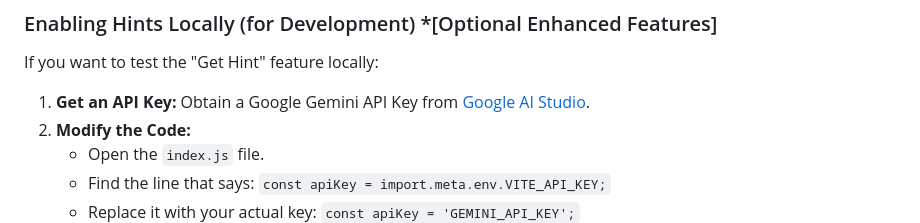
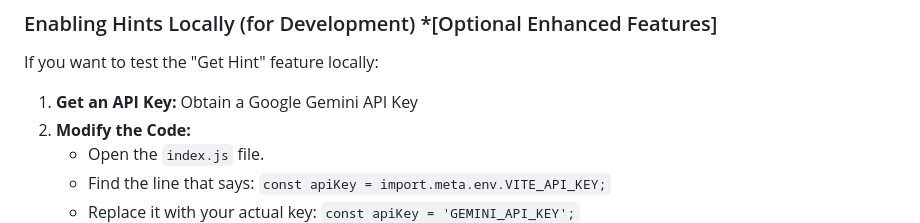
Before and after one commit to DevDiner/sudoku-game, a Markdown page: README.md, the part around the change. GitHub-like rendering.

```diff
--- a/README.md
+++ b/README.md
@@ -41,7 +41,7 @@ You can run the game directly from your local machine.
 
 If you want to test the "Get Hint" feature locally:
 
-1.  **Get an API Key:** Obtain a Google Gemini API Key from [Google AI Studio](https://aistudio.google.com/app/apikey).
+1.  **Get an API Key:** Obtain a Google Gemini API Key
 2.  **Modify the Code:**
     -   Open the `index.js` file.
     -   Find the line that says: `const apiKey = import.meta.env.VITE_API_KEY;`
```
